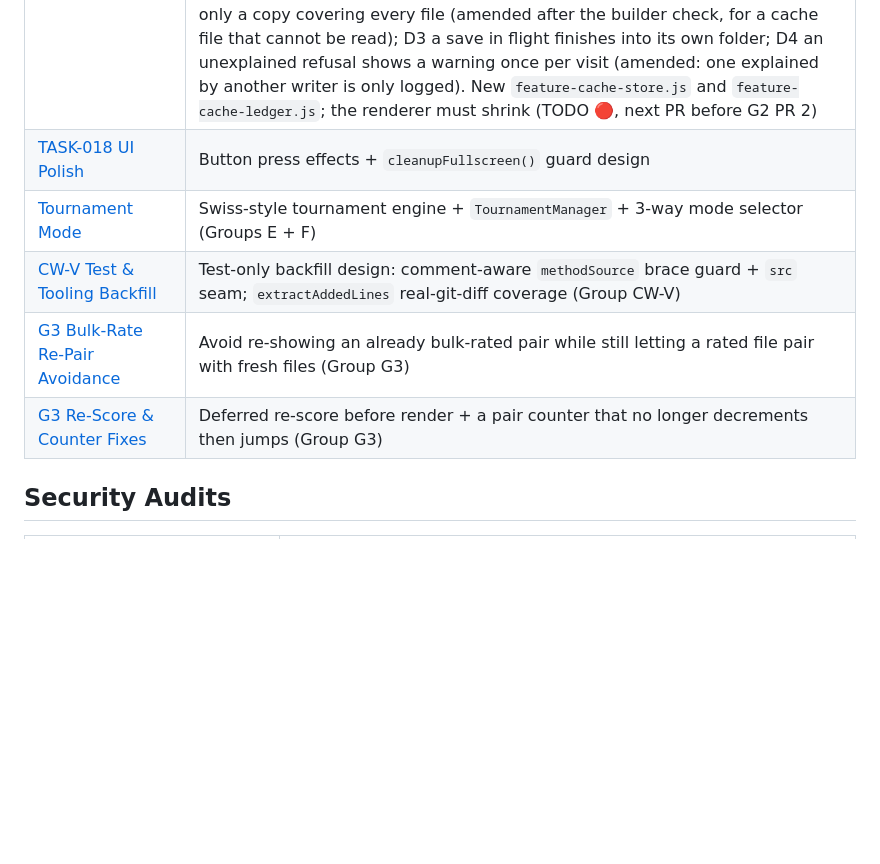
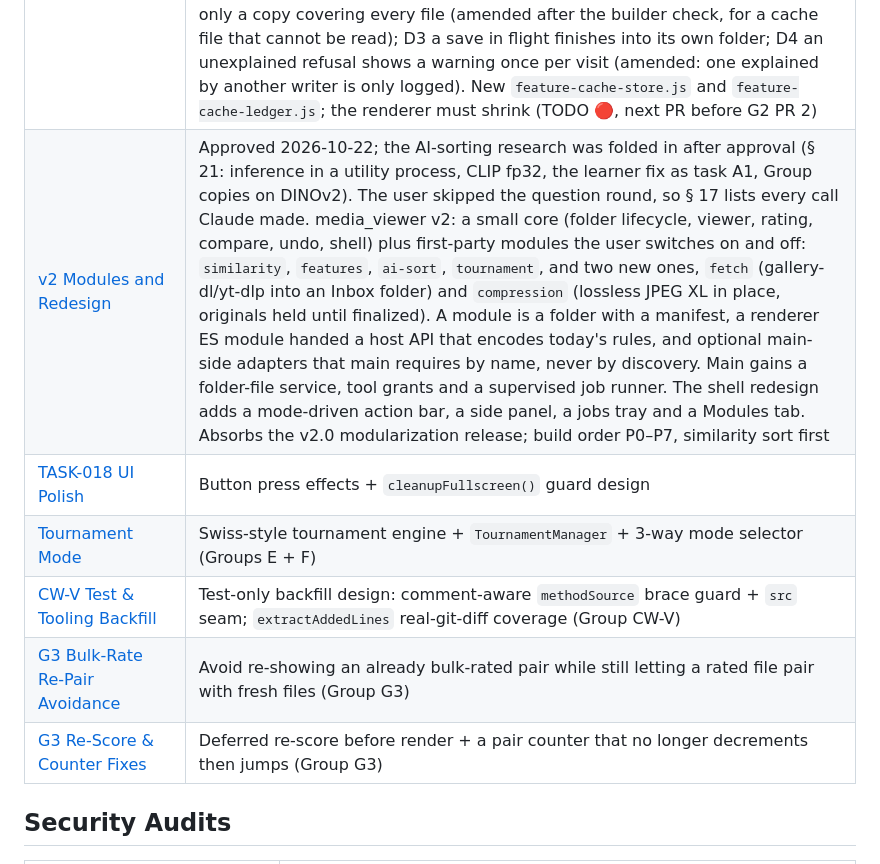
Before and after one commit to GoodAlex223/media-viewer, a Markdown page: docs/README.md, the part around one of its changes. Drawn GitHub-style; blank space fills up the shorter version.

```diff
--- a/docs/README.md
+++ b/docs/README.md
@@ -265,6 +265,7 @@ Central index for all project documentation.
 | [G1 I1 Page-Load Confinement][] | Approved 2026-10-18; local until the merge, published at the closeout. Implemented in PR #84 (merge `4548269`), with § 6 amendments (the flush before the marker, from the final review; the merge mark, from the PR review), a § 11 residual added at review, and a post-implementation note (§ 15). Closes G1's residual I1: confine the page's own loads to the app's files and the granted folders. D1 a custom scheme (`app://media-viewer/`; `protocol.handle('file')` and a `webRequest` gate both miss dedicated workers); D3 an allowlist; D5 same-origin media under `/@fs/`; D7 a one-time `localStorage` move; D8 the CSP as a response header; D9–D11 egress (WebRTC policy, a dead proxy, cancelled requests); D10 vendored Lucide; D12 one media-read rule for IPC and the page; D13 a pre-merge session on a profile copy. |
 | [G2 Hash Sort Off the Renderer][] | Approved 2026-10-19. **PR 1 implemented: PR #85, merge `f668611`, 2026-10-20**; § 15 holds the planning amendments, and § 16 the execution notes and the user's scope rulings. PR 2 (the background route) is pending. Move the similarity sort's perceptual hashing off the renderer's main thread (today a stall of up to ~1 s per un-hashed image), so the app stays usable during a cold-cache sort of a large folder. A spike in Electron measured today's route and found a worker route that matches its hashes: WebCodecs `ImageDecoder` → YUV frame → a fresh `OffscreenCanvas`, with `createImageBitmap` for the rest (F2–F7). D1 the similarity sort only; D2 the app stays usable during a run; D3 a sticky "Similarity order ready — Show" message, nothing moves on its own; D4 the parity bar (zero differences from today's route in the same build, except a JPEG/lossy-WebP difference measured as ±1-pixel rounding, B15); D5 an in-app parity diagnostic; D6 the worker route, falling back to today's route on any failure (videos stay there); D7 two PRs — PR 1 the end-of-sort fixes on today's route, PR 2 the background route, parity mode and the user smoke (Group G2, Oct 19–23) |
 | [Feature Cache Wipe Fix][] | Approved 2026-10-21. Six ways a folder's `.feature_cache.json` can be replaced by a smaller or wrong one (three probe-confirmed in the PR #85 review, three found by reading), all from one root: no load or save knows which folder visit it belongs to. Every folder visit gets a cache state (`unread` / `read` N / `absent` / `discard` / `blocked`); results and reads carry their visit; a save writes a copy frozen when requested; main refuses a write to a file it never saw or one that shrinks it past the renderer's own rule. D1 no recovery; D2 browse-time extractions in an unread folder are kept in memory, and an unread visit saves only a copy covering every file (amended after the builder check, for a cache file that cannot be read); D3 a save in flight finishes into its own folder; D4 an unexplained refusal shows a warning once per visit (amended: one explained by another writer is only logged). New `feature-cache-store.js` and `feature-cache-ledger.js`; the renderer must shrink (TODO 🔴, next PR before G2 PR 2) |
+| [v2 Modules and Redesign][] | Approved 2026-10-22; the AI-sorting research was folded in after approval (§ 21: inference in a utility process, CLIP fp32, the learner fix as task A1, Group copies on DINOv2). The user skipped the question round, so § 17 lists every call Claude made. media_viewer v2: a small core (folder lifecycle, viewer, rating, compare, undo, shell) plus first-party modules the user switches on and off: `similarity`, `features`, `ai-sort`, `tournament`, and two new ones, `fetch` (gallery-dl/yt-dlp into an Inbox folder) and `compression` (lossless JPEG XL in place, originals held until finalized). A module is a folder with a manifest, a renderer ES module handed a host API that encodes today's rules, and optional main-side adapters that main requires by name, never by discovery. Main gains a folder-file service, tool grants and a supervised job runner. The shell redesign adds a mode-driven action bar, a side panel, a jobs tray and a Modules tab. Absorbs the v2.0 modularization release; build order P0–P7, similarity sort first |
 | [TASK-018 UI Polish][] | Button press effects + `cleanupFullscreen()` guard design |
 | [Tournament Mode][] | Swiss-style tournament engine + `TournamentManager` + 3-way mode selector (Groups E + F) |
 | [CW-V Test & Tooling Backfill][] | Test-only backfill design: comment-aware `methodSource` brace guard + `src` seam; `extractAddedLines` real-git-diff coverage (Group CW-V) |
```
Also changed, not shown: other parts of docs/README.md (+1 -0 lines), 1 other file.
